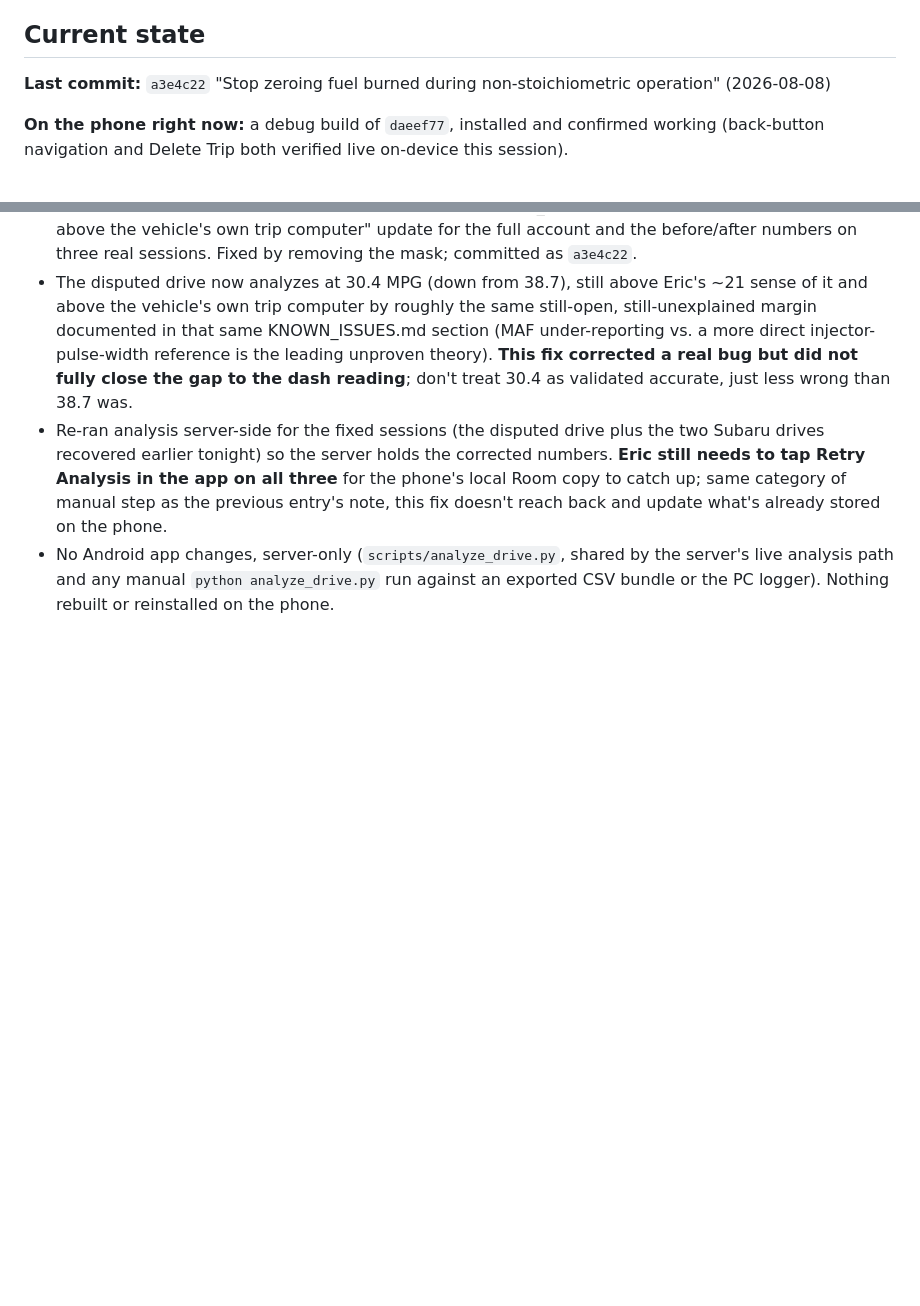
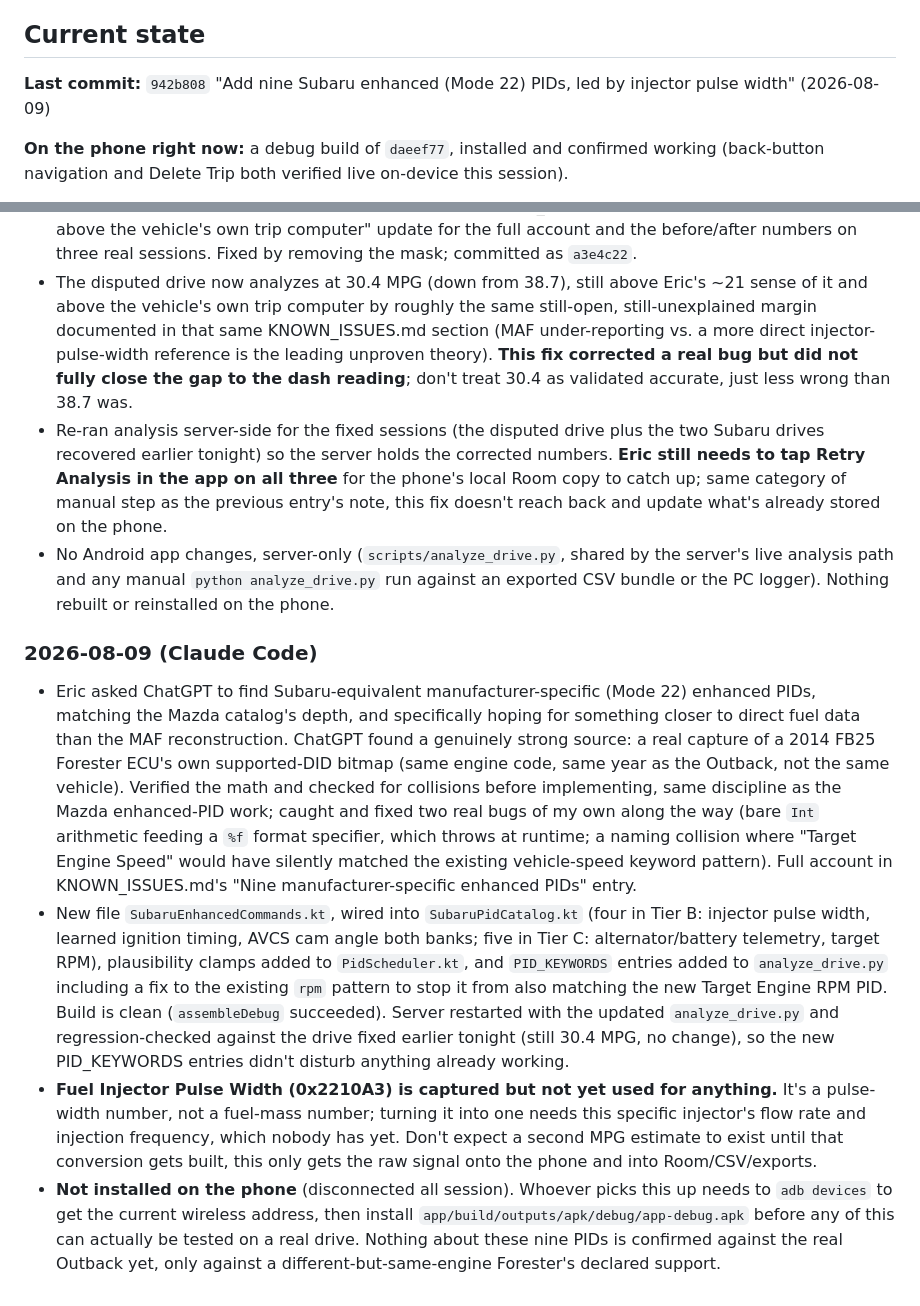
Before and after one commit to xaxisofevil/drivetrace-obd, a Markdown page: docs/HANDOFF.md, 2 parts joined by grey strips. Rendered like a GitHub page; blank space fills up the shorter version.

Commit message:
HANDOFF.md: log the Subaru enhanced PID work, update snapshot
Co-Authored-By: Claude Sonnet 5 <noreply@anthropic.com>
Claude-Session: https://claude.ai/code/session_012hHsp3NSwc9JmVfN15KYea

```diff
--- a/docs/HANDOFF.md
+++ b/docs/HANDOFF.md
@@ -25,8 +25,8 @@ up cleanly instead of re-deriving context or, worse, redoing work.
 
 ## Current state
 
-**Last commit:** `a3e4c22` "Stop zeroing fuel burned during
-non-stoichiometric operation" (2026-08-08)
+**Last commit:** `942b808` "Add nine Subaru enhanced (Mode 22) PIDs, led
+by injector pulse width" (2026-08-09)
 
 **On the phone right now:** a debug build of `daeef77`, installed and
 confirmed working (back-button navigation and Delete Trip both verified live
@@ -229,3 +229,42 @@ note.
   shared by the server's live analysis path and any manual
   `python analyze_drive.py` run against an exported CSV bundle or the
   PC logger). Nothing rebuilt or reinstalled on the phone.
+
+### 2026-08-09 (Claude Code)
+
+- Eric asked ChatGPT to find Subaru-equivalent manufacturer-specific
+  (Mode 22) enhanced PIDs, matching the Mazda catalog's depth, and
+  specifically hoping for something closer to direct fuel data than
+  the MAF reconstruction. ChatGPT found a genuinely strong source: a
+  real capture of a 2014 FB25 Forester ECU's own supported-DID bitmap
+  (same engine code, same year as the Outback, not the same vehicle).
+  Verified the math and checked for collisions before implementing,
+  same discipline as the Mazda enhanced-PID work; caught and fixed two
+  real bugs of my own along the way (bare `Int` arithmetic feeding a
+  `%f` format specifier, which throws at runtime; a naming collision
+  where "Target Engine Speed" would have silently matched the existing
+  vehicle-speed keyword pattern). Full account in KNOWN_ISSUES.md's
+  "Nine manufacturer-specific enhanced PIDs" entry.
+- New file `SubaruEnhancedCommands.kt`, wired into `SubaruPidCatalog.kt`
+  (four in Tier B: injector pulse width, learned ignition timing, AVCS
+  cam angle both banks; five in Tier C: alternator/battery telemetry,
+  target RPM), plausibility clamps added to `PidScheduler.kt`, and
+  `PID_KEYWORDS` entries added to `analyze_drive.py` including a fix
+  to the existing `rpm` pattern to stop it from also matching the new
+  Target Engine RPM PID. Build is clean (`assembleDebug` succeeded).
+  Server restarted with the updated `analyze_drive.py` and
+  regression-checked against the drive fixed earlier tonight (still
+  30.4 MPG, no change), so the new PID_KEYWORDS entries didn't disturb
+  anything already working.
+- **Fuel Injector Pulse Width (0x2210A3) is captured but not yet used
+  for anything.** It's a pulse-width number, not a fuel-mass number;
+  turning it into one needs this specific injector's flow rate and
+  injection frequency, which nobody has yet. Don't expect a second MPG
+  estimate to exist until that conversion gets built, this only gets
+  the raw signal onto the phone and into Room/CSV/exports.
+- **Not installed on the phone** (disconnected all session). Whoever
+  picks this up needs to `adb devices` to get the current wireless
+  address, then install `app/build/outputs/apk/debug/app-debug.apk`
+  before any of this can actually be tested on a real drive. Nothing
+  about these nine PIDs is confirmed against the real Outback yet,
+  only against a different-but-same-engine Forester's declared support.
```
